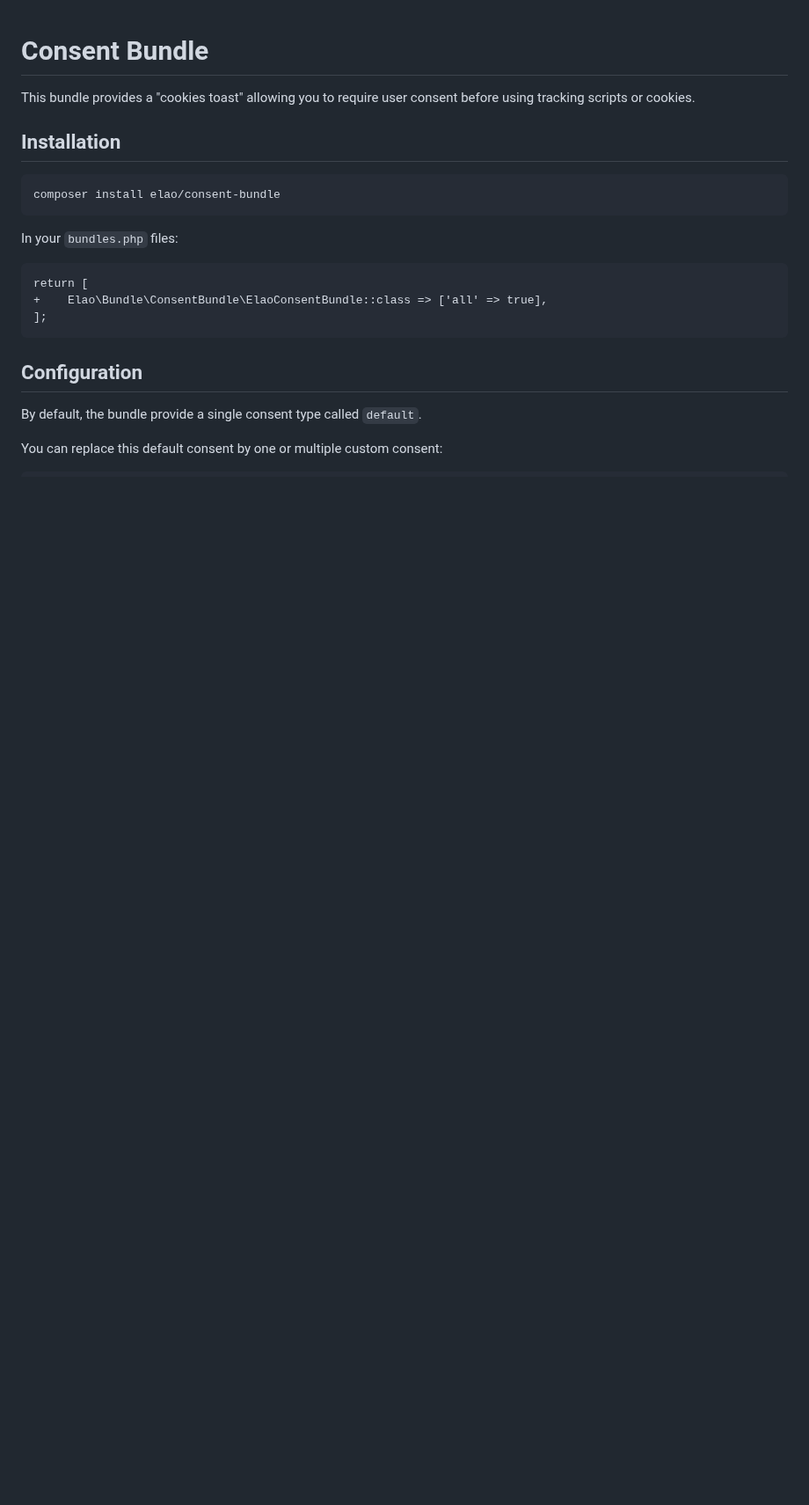
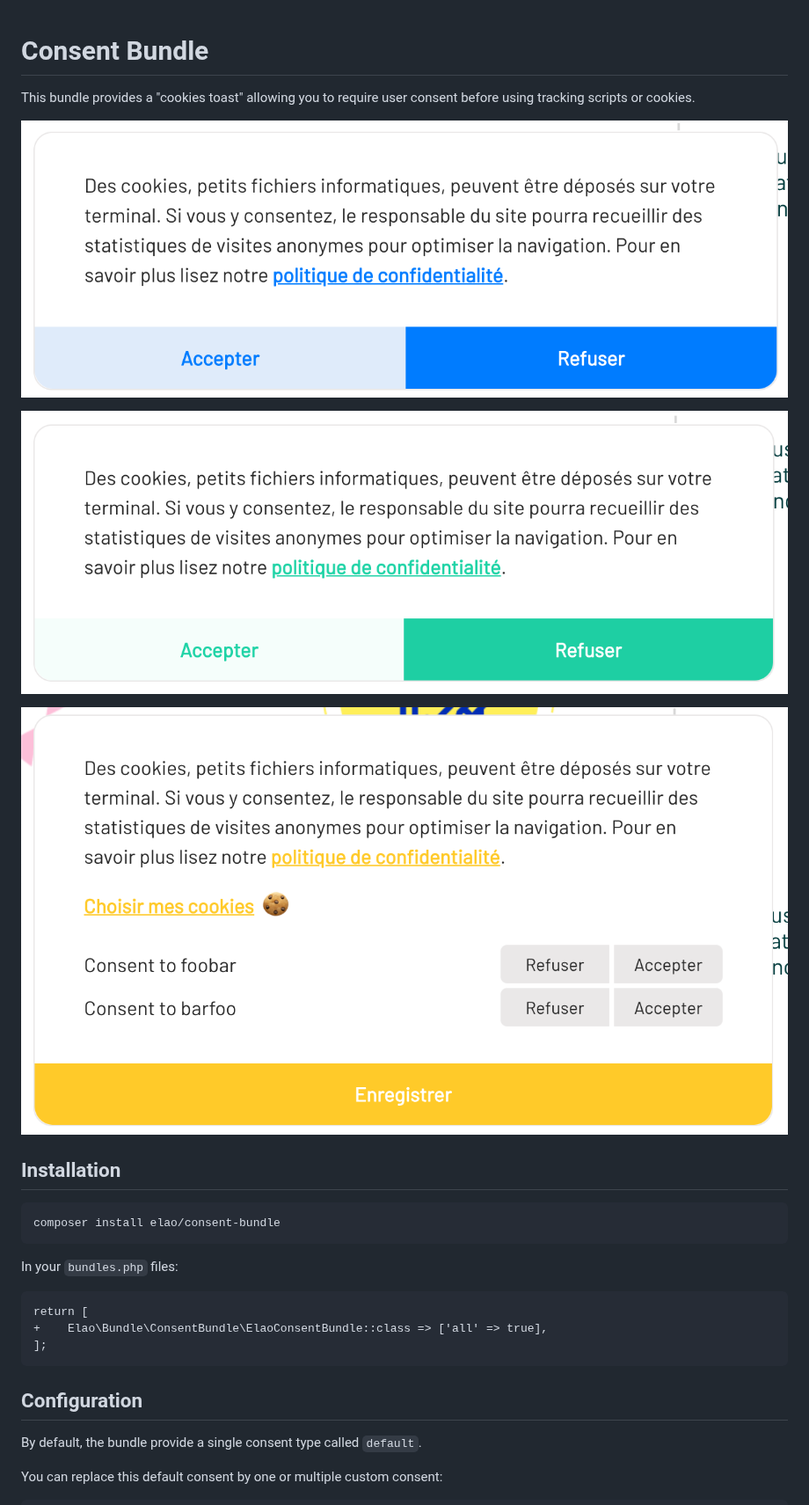
Before and after one commit to Elao/ElaoConsentBundle, a Markdown page: README.md, the part around the change. Shown at 88% size. Rendered like a GitHub page; pictures changed too: doc/images/toast-blue.png (added), doc/images/toast-green.png (added), doc/images/toast-yellow.png (added); blank space fills up the shorter version.

Commit message:
add captures

```diff
--- a/README.md
+++ b/README.md
@@ -1,6 +1,12 @@
 # Consent Bundle
 
 This bundle provides a "cookies toast" allowing you to require user consent before using tracking scripts or cookies.
+
+![Blue](./doc/images/toast-blue.png)
+
+![Green](./doc/images/toast-green.png)
+
+![Green](./doc/images/toast-yellow.png)
 
 ## Installation
 
```
